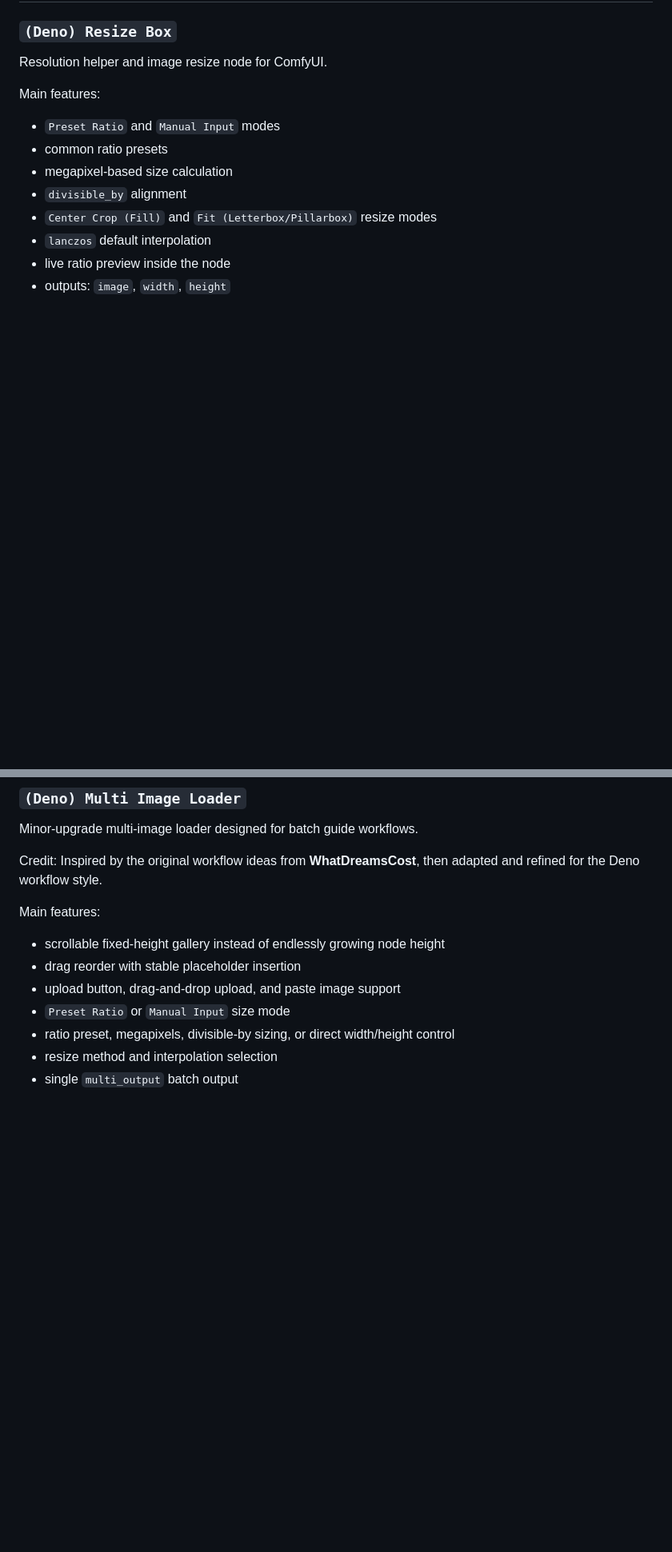
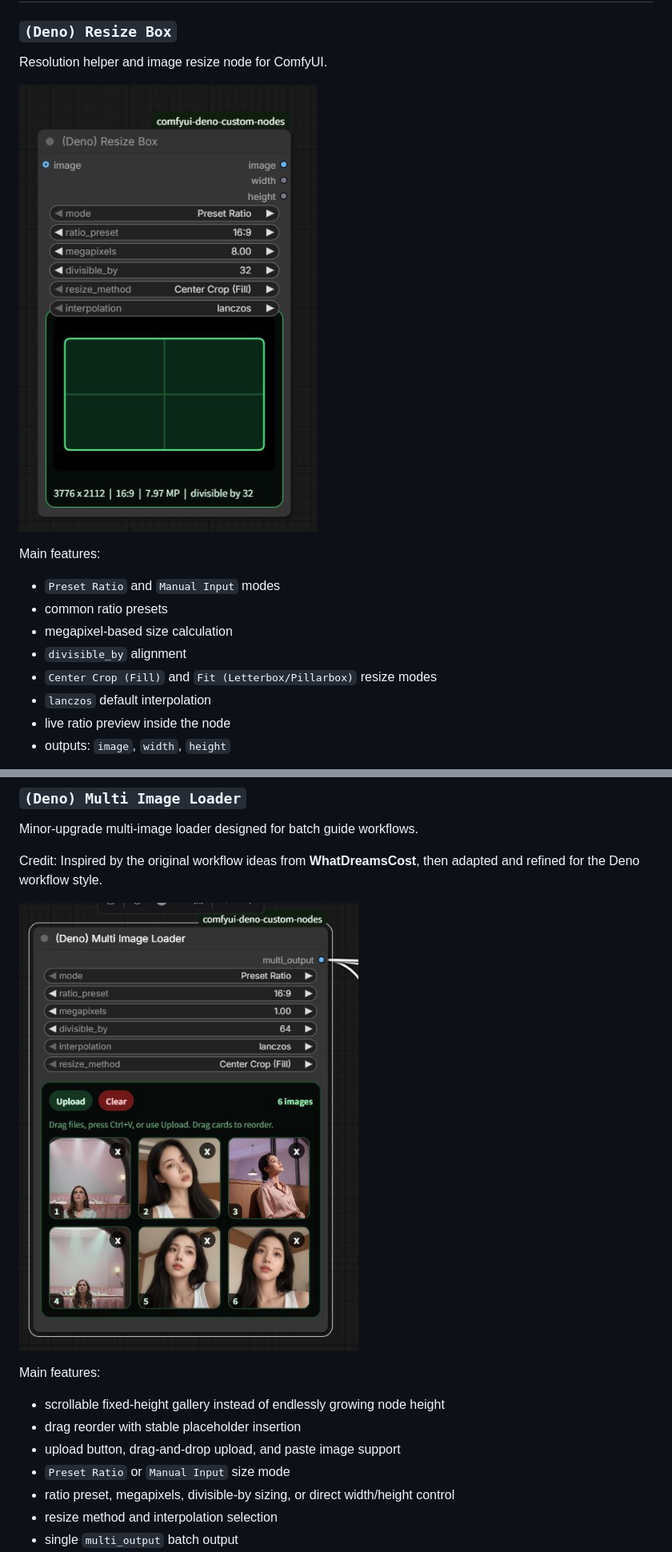
Before and after one commit to Deno2026/comfyui-deno-custom-nodes, a Markdown page: README.md, 2 parts joined by grey strips. Shown at 80% size. GitHub-like rendering; pictures changed too: docs/images/multi-image-loader.jpg (added), docs/images/resize-box.jpg (added); blank space fills up the shorter version.

```diff
--- a/README.md
+++ b/README.md
@@ -10,6 +10,8 @@ This repo is aimed at Korean-friendly tutorial workflows, but the nodes themselv
 ### `(Deno) Resize Box`
 
 Resolution helper and image resize node for ComfyUI.
+
+![Deno Resize Box](docs/images/resize-box.jpg)
 
 Main features:
 
@@ -28,6 +30,8 @@ Minor-upgrade multi-image loader designed for batch guide workflows.
 
 Credit: Inspired by the original workflow ideas from **WhatDreamsCost**, then adapted and refined for the Deno workflow style.
 
+![Deno Multi Image Loader](docs/images/multi-image-loader.jpg)
+
 Main features:
 
 - scrollable fixed-height gallery instead of endlessly growing node height
```
Also changed, not shown: other parts of README.md (+2 -0 lines), docs/images/ltx-sequencer.jpg (added), 1 other file.
